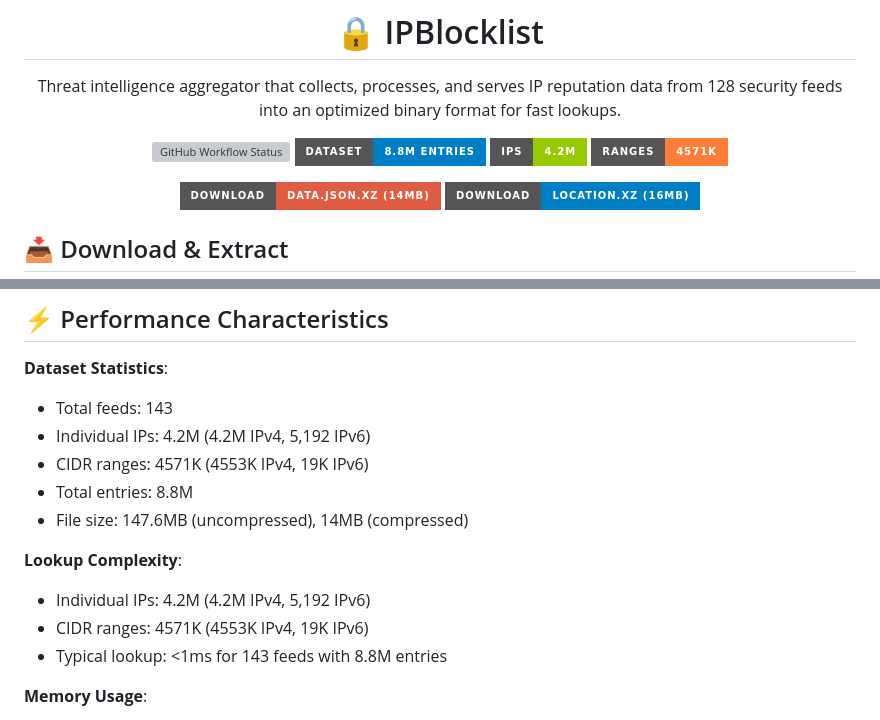
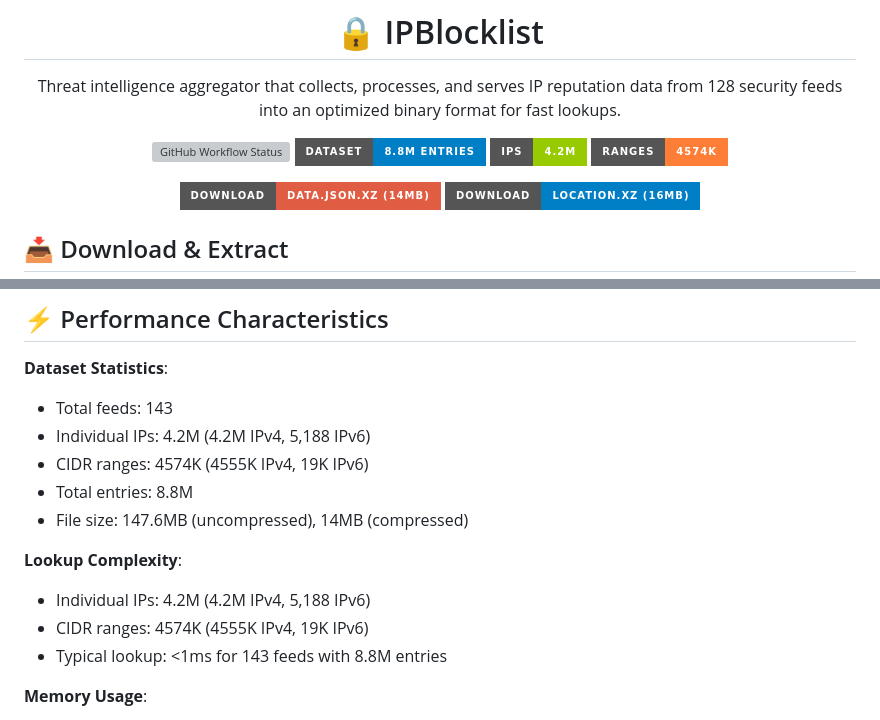
Before and after one commit to tn3w/IPBlocklist, a Markdown page: README.md, 2 parts joined by grey strips. Drawn GitHub-style; badges without logos; grey boxes are pictures that could not be loaded.

Commit message:
Update compressed data and README stats [skip ci]

```diff
--- a/README.md
+++ b/README.md
@@ -8,7 +8,7 @@ Threat intelligence aggregator that collects, processes, and serves IP reputatio
 <img src="https://img.shields.io/github/actions/workflow/status/tn3w/IPBlocklist/aggregate-feeds.yml?label=Build&style=for-the-badge" alt="GitHub Workflow Status">
 <img src="https://img.shields.io/badge/dataset-8.8M_entries-blue?style=for-the-badge" alt="Dataset Size">
 <img src="https://img.shields.io/badge/IPs-4.2M-green?style=for-the-badge" alt="Individual IPs">
-<img src="https://img.shields.io/badge/ranges-4571K-orange?style=for-the-badge" alt="CIDR Ranges">
+<img src="https://img.shields.io/badge/ranges-4574K-orange?style=for-the-badge" alt="CIDR Ranges">
 </p>
 
 <p align="center">
@@ -474,15 +474,15 @@ print(json.dumps(result, indent=2))
 **Dataset Statistics**:
 
 - Total feeds: 143
-- Individual IPs: 4.2M (4.2M IPv4, 5,192 IPv6)
-- CIDR ranges: 4571K (4553K IPv4, 19K IPv6)
+- Individual IPs: 4.2M (4.2M IPv4, 5,188 IPv6)
+- CIDR ranges: 4574K (4555K IPv4, 19K IPv6)
 - Total entries: 8.8M
 - File size: 147.6MB (uncompressed), 14MB (compressed)
 
 **Lookup Complexity**:
 
-- Individual IPs: 4.2M (4.2M IPv4, 5,192 IPv6)
-- CIDR ranges: 4571K (4553K IPv4, 19K IPv6)
+- Individual IPs: 4.2M (4.2M IPv4, 5,188 IPv6)
+- CIDR ranges: 4574K (4555K IPv4, 19K IPv6)
 - Typical lookup: <1ms for 143 feeds with 8.8M entries
 
 **Memory Usage**:
```
